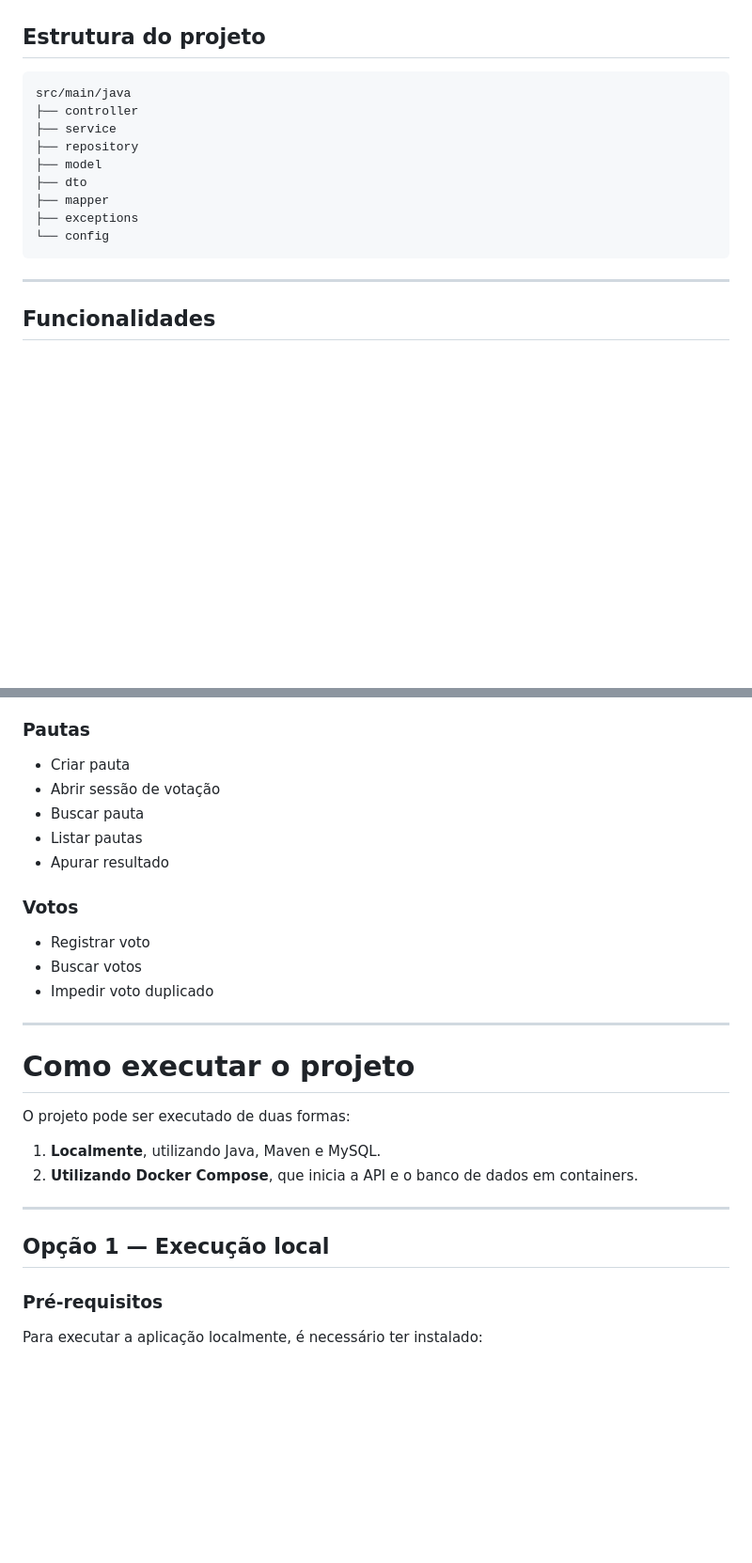
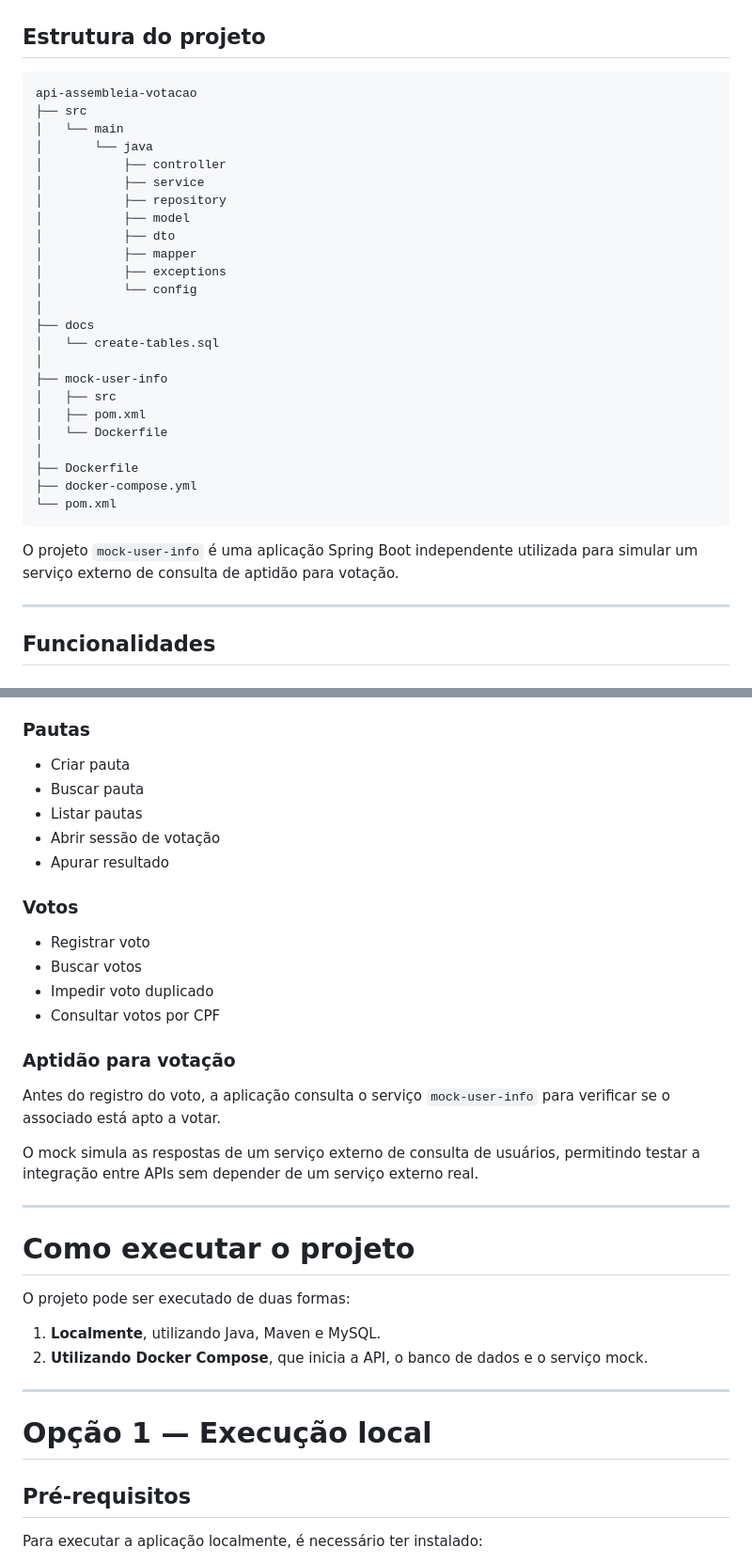
Before and after one commit to henriqueValgas/api-assembleia-votacao, a Markdown page: README.md, 2 parts joined by grey strips. Shown at 94% size. GitHub-like rendering; blank space fills up the shorter version.

````diff
--- a/README.md
+++ b/README.md
@@ -34,16 +37,33 @@ Projeto desenvolvido com foco em boas práticas de desenvolvimento backend utili
 ## Estrutura do projeto
 
 ```text
-src/main/java
-├── controller
-├── service
-├── repository
-├── model
-├── dto
-├── mapper
-├── exceptions
-└── config
+api-assembleia-votacao
+├── src
+│   └── main
+│       └── java
+│           ├── controller
+│           ├── service
+│           ├── repository
+│           ├── model
+│           ├── dto
+│           ├── mapper
+│           ├── exceptions
+│           └── config
+│
+├── docs
+│   └── create-tables.sql
+│
+├── mock-user-info
+│   ├── src
+│   ├── pom.xml
+│   └── Dockerfile
+│
+├── Dockerfile
+├── docker-compose.yml
+└── pom.xml
 ```
+
+O projeto `mock-user-info` é uma aplicação Spring Boot independente utilizada para simular um serviço externo de consulta de aptidão para votação.
 
 ---
 
@@ -60,9 +80,9 @@ src/main/java
 ### Pautas
 
 * Criar pauta
-* Abrir sessão de votação
 * Buscar pauta
 * Listar pautas
+* Abrir sessão de votação
 * Apurar resultado
 
 ### Votos
@@ -70,6 +90,13 @@ src/main/java
 * Registrar voto
 * Buscar votos
 * Impedir voto duplicado
+* Consultar votos por CPF
+
+### Aptidão para votação
+
+Antes do registro do voto, a aplicação consulta o serviço `mock-user-info` para verificar se o associado está apto a votar.
+
+O mock simula as respostas de um serviço externo de consulta de usuários, permitindo testar a integração entre APIs sem depender de um serviço externo real.
 
 ---
 
@@ -78,13 +105,13 @@ src/main/java
 O projeto pode ser executado de duas formas:
 
 1. **Localmente**, utilizando Java, Maven e MySQL.
-2. **Utilizando Docker Compose**, que inicia a API e o banco de dados em containers.
+2. **Utilizando Docker Compose**, que inicia a API, o banco de dados e o serviço mock.
 
 ---
 
-## Opção 1 — Execução local
+# Opção 1 — Execução local
 
-### Pré-requisitos
+## Pré-requisitos
 
 Para executar a aplicação localmente, é necessário ter instalado:
 
````
Also changed, not shown: other parts of README.md (+98 -36 lines).
